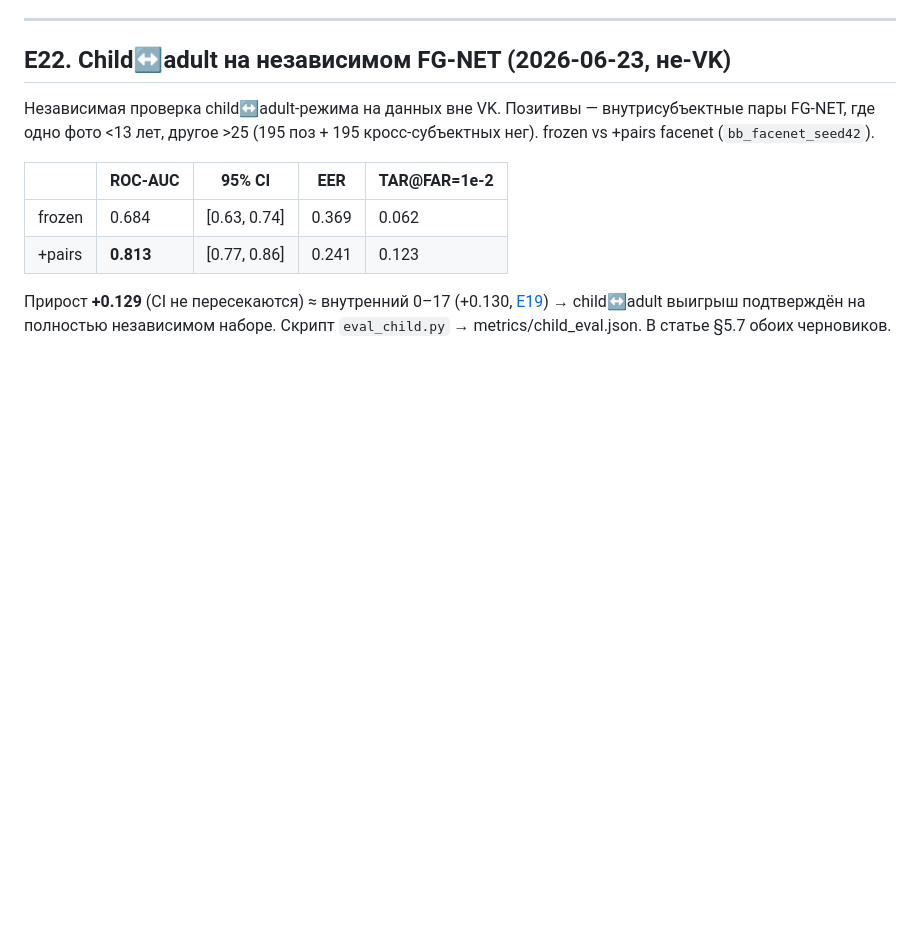
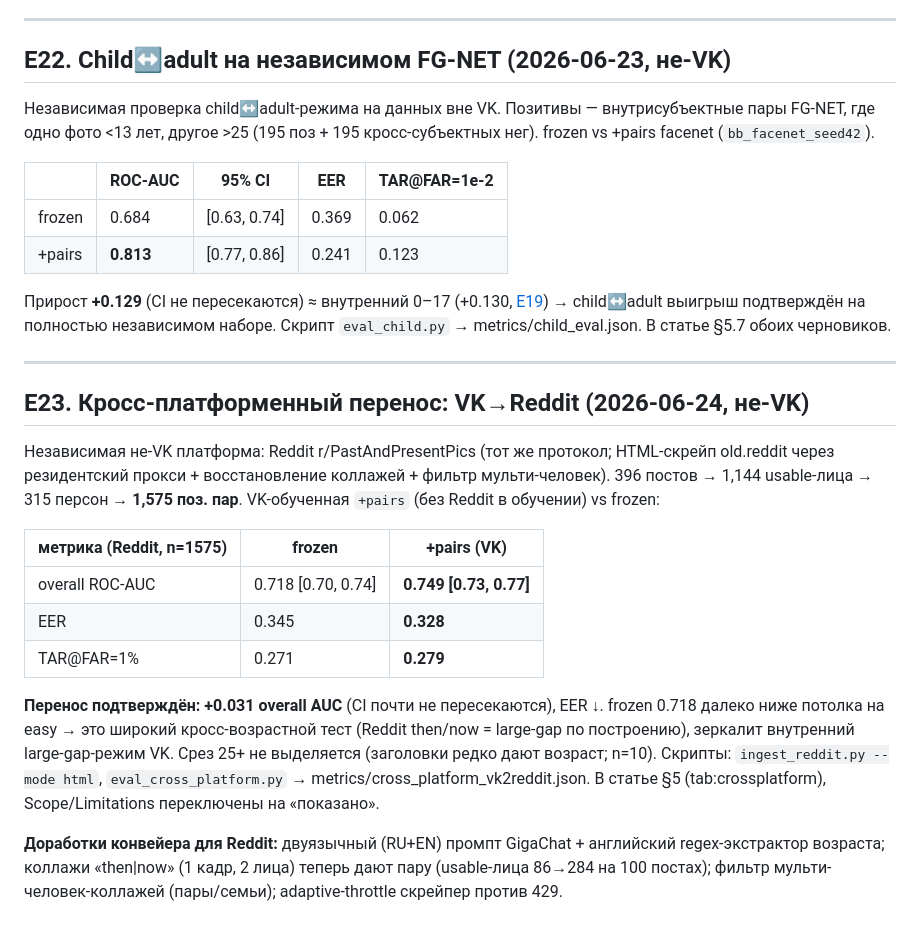
Before and after one commit to deneal123/ChildVSAdult, a Markdown page: docs/Results.md, the part around the change. Drawn GitHub-style; blank space fills up the shorter version.

Commit message:
docs(lab): Results E23 — cross-platform VK->Reddit transfer (n=1575)
frozen 0.718 -> +pairs 0.749 (+0.031 overall AUC, EER 0.345->0.328) on 1,575
Reddit then/now pairs; + the Reddit pipeline fixes (bilingual age prompt, collage
recovery, multi-person filter, adaptive-throttle scraper).

Co-Authored-By: Claude Opus 4.8 <noreply@anthropic.com>

```diff
--- a/docs/Results.md
+++ b/docs/Results.md
@@ -608,3 +608,27 @@ hard-негативами 0.78→0.85), но НЕ кросс-возраст (25+
 Прирост **+0.129** (CI не пересекаются) ≈ внутренний 0–17 (+0.130, [E19](Results.md)) → child↔adult
 выигрыш подтверждён на полностью независимом наборе. Скрипт `eval_child.py` → metrics/child_eval.json.
 В статье §5.7 обоих черновиков.
+
+---
+
+## E23. Кросс-платформенный перенос: VK→Reddit (2026-06-24, не-VK)
+
+Независимая не-VK платформа: Reddit r/PastAndPresentPics (тот же протокол; HTML-скрейп old.reddit
+через резидентский прокси + восстановление коллажей + фильтр мульти-человек). 396 постов → 1\,144
+usable-лица → 315 персон → **1\,575 поз. пар**. VK-обученная `+pairs` (без Reddit в обучении) vs frozen:
+
+| метрика (Reddit, n=1575) | frozen | +pairs (VK) |
+| --- | --- | --- |
+| overall ROC-AUC | 0.718 [0.70, 0.74] | **0.749 [0.73, 0.77]** |
+| EER | 0.345 | **0.328** |
+| TAR@FAR=1% | 0.271 | **0.279** |
+
+**Перенос подтверждён: +0.031 overall AUC** (CI почти не пересекаются), EER ↓. frozen 0.718 далеко ниже
+потолка на easy → это широкий кросс-возрастной тест (Reddit then/now = large-gap по построению),
+зеркалит внутренний large-gap-режим VK. Срез 25+ не выделяется (заголовки редко дают возраст; n=10).
+Скрипты: `ingest_reddit.py --mode html`, `eval_cross_platform.py` → metrics/cross_platform_vk2reddit.json.
+В статье §5 (tab:crossplatform), Scope/Limitations переключены на «показано».
+
+**Доработки конвейера для Reddit:** двуязычный (RU+EN) промпт GigaChat + английский regex-экстрактор
+возраста; коллажи «then|now» (1 кадр, 2 лица) теперь дают пару (usable-лица 86→284 на 100 постах);
+фильтр мульти-человек-коллажей (пары/семьи); adaptive-throttle скрейпер против 429.
```
